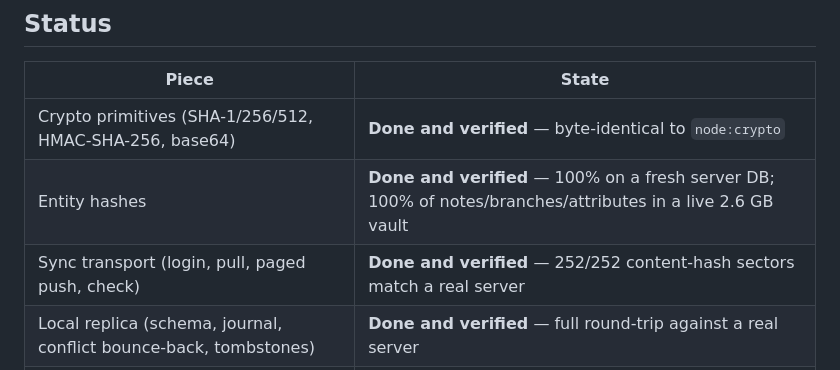
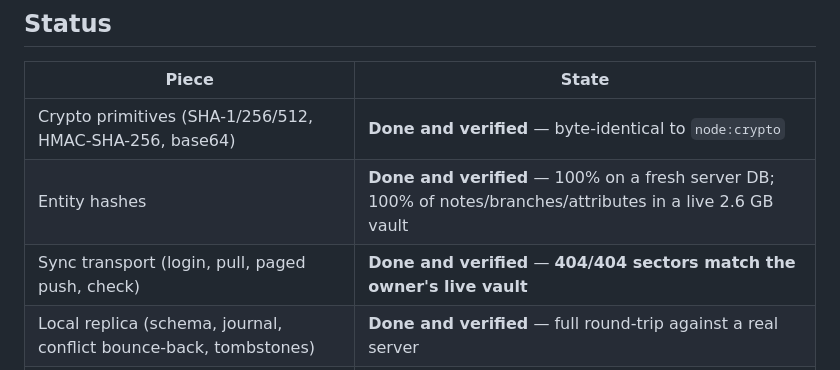
Before and after one commit to peapon/triliummobile, a Markdown page: README.md, the part around the change. Drawn GitHub-style.

```diff
--- a/README.md
+++ b/README.md
@@ -11,7 +11,7 @@ This README is the operator's view: what exists, how to run it, and what has act
 |---|---|
 | Crypto primitives (SHA-1/256/512, HMAC-SHA-256, base64) | **Done and verified** — byte-identical to `node:crypto` |
 | Entity hashes | **Done and verified** — 100% on a fresh server DB; 100% of notes/branches/attributes in a live 2.6 GB vault |
-| Sync transport (login, pull, paged push, check) | **Done and verified** — 252/252 content-hash sectors match a real server |
+| Sync transport (login, pull, paged push, check) | **Done and verified** — **404/404 sectors match the owner's live vault** |
 | Local replica (schema, journal, conflict bounce-back, tombstones) | **Done and verified** — full round-trip against a real server |
 | Offline capture (`createTextNote`) | **Done and verified** — notes created offline reach the server and a fresh client reproduces them |
 | Content-hash verification loop | **Done** — folds the journal sector by sector, with re-queue retry |
```
Also changed, not shown: docs/adr/0001-architecture.md (+25 -1 lines).
